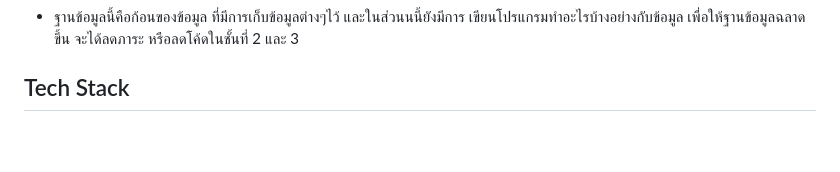
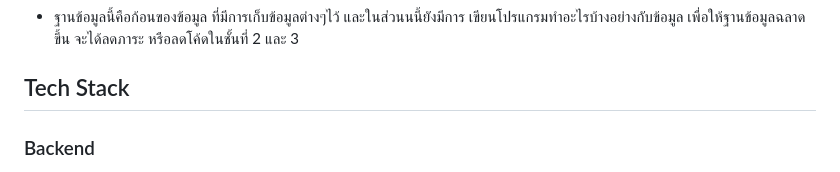
Before and after one commit to rushmi0/Jungmha, a Markdown page: README.md, the part around one of its changes. GitHub-like rendering; blank space fills up the shorter version.

```diff
--- a/README.md
+++ b/README.md
@@ -19,6 +19,7 @@
 
 ## Tech Stack
 
+### Backend
 <div align="center">
 	<img width="128" src="https://user-images.githubusercontent.com/25181517/192108890-200809d1-439c-4e23-90d3-b090cf9a4eea.png" alt="IntelliJ" title="IntelliJ"/>
 	<img width="128" src="https://user-images.githubusercontent.com/25181517/184146221-671413cb-b1ae-47db-a232-b37c99281516.png" alt="SonarQube" title="SonarQube"/>
```
Also changed, not shown: other parts of README.md (+11 -0 lines).
